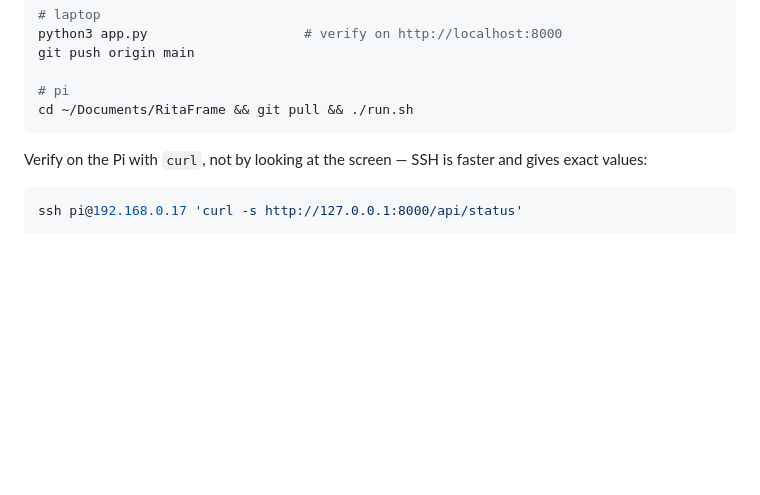
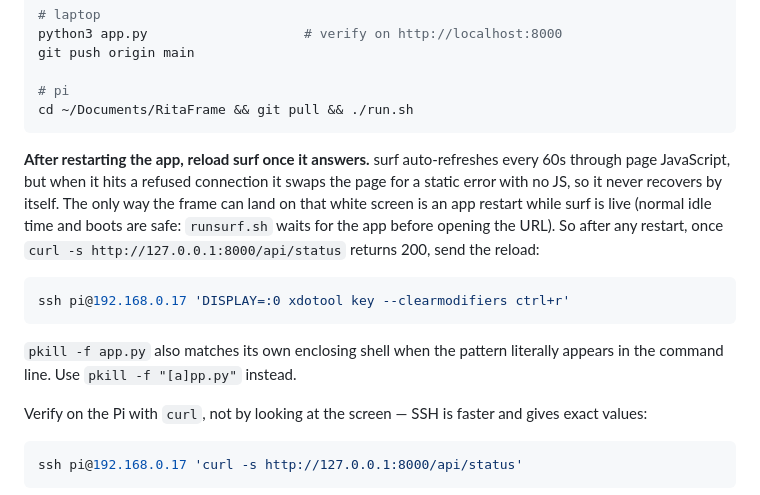
Before and after one commit to alpoktem/RitaFrame, a Markdown page: AGENTS.md, the part around the change. Drawn GitHub-style; blank space fills up the shorter version.

Commit message:
Record the white-screen rule in AGENTS.md
An app restart while surf is live leaves the frame stuck: surf replaces the
page with a static connection-refused error that has no JavaScript, so its
60s auto-refresh never runs again. Normal idle and boot are safe, only a
mid-session restart triggers it, so the fix is to reload surf once the app
answers. Also note the pkill self-match trap that killed a deploy mid-run.

````diff
--- a/AGENTS.md
+++ b/AGENTS.md
@@ -47,6 +47,20 @@ git push origin main
 # pi
 cd ~/Documents/RitaFrame && git pull && ./run.sh
 ```
+
+**After restarting the app, reload surf once it answers.** surf auto-refreshes every 60s
+through page JavaScript, but when it hits a refused connection it swaps the page for a
+static error with no JS, so it never recovers by itself. The only way the frame can land on
+that white screen is an app restart while surf is live (normal idle time and boots are
+safe: `runsurf.sh` waits for the app before opening the URL). So after any restart, once
+`curl -s http://127.0.0.1:8000/api/status` returns 200, send the reload:
+
+```bash
+ssh pi@192.168.0.17 'DISPLAY=:0 xdotool key --clearmodifiers ctrl+r'
+```
+
+`pkill -f app.py` also matches its own enclosing shell when the pattern literally appears in
+the command line. Use `pkill -f "[a]pp.py"` instead.
 
 Verify on the Pi with `curl`, not by looking at the screen — SSH is faster and gives exact
 values:
````
